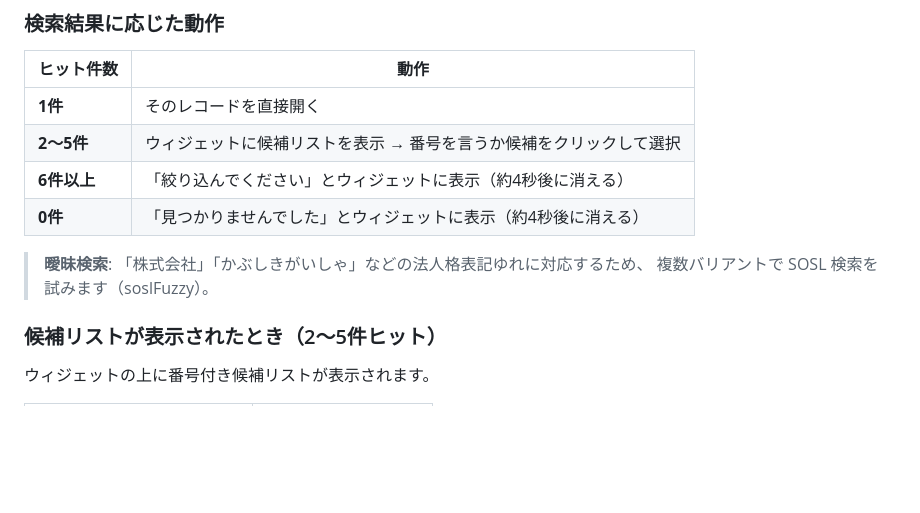
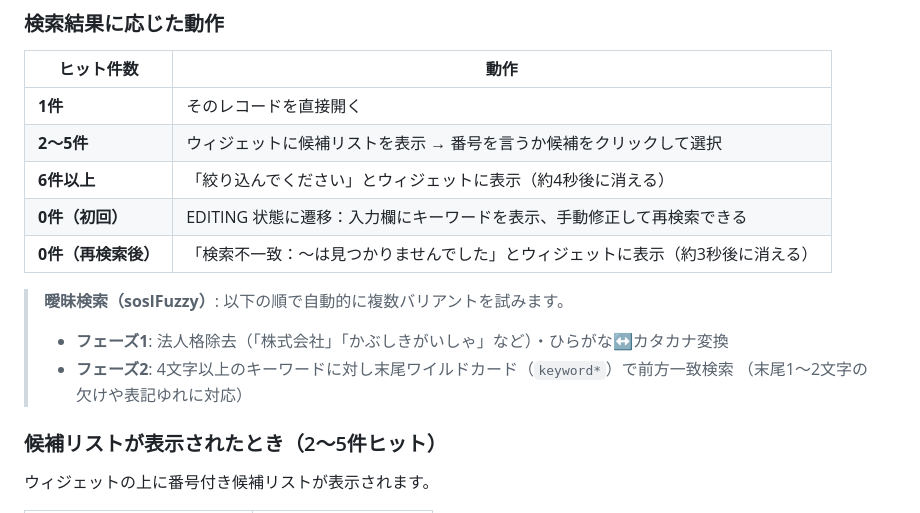
Before and after one commit to iwasatat0107/voiceforce, a Markdown page: docs/voice-operations.md, the part around one of its changes. Drawn GitHub-style; blank space fills up the shorter version.

Commit message:
docs(voice-operations): 0件EDITING状態・ワイルドカード検索を実装と一致させて更新
- 0件（初回）: EDITING 状態遷移の説明に更新
- 0件（再検索後）: 「検索不一致」success状態の説明に更新
- soslFuzzy の 2 フェーズ（法人格除去/仮名変換 + ワイルドカード前方一致）を明記

Co-Authored-By: Claude Sonnet 4.6 <noreply@anthropic.com>

```diff
--- a/docs/voice-operations.md
+++ b/docs/voice-operations.md
@@ -75,10 +75,13 @@
 | **1件** | そのレコードを直接開く |
 | **2〜5件** | ウィジェットに候補リストを表示 → 番号を言うか候補をクリックして選択 |
 | **6件以上** | 「絞り込んでください」とウィジェットに表示（約4秒後に消える） |
-| **0件** | 「見つかりませんでした」とウィジェットに表示（約4秒後に消える） |
+| **0件（初回）** | EDITING 状態に遷移：入力欄にキーワードを表示、手動修正して再検索できる |
+| **0件（再検索後）** | 「検索不一致：〜は見つかりませんでした」とウィジェットに表示（約3秒後に消える） |
 
-> **曖昧検索**: 「株式会社」「かぶしきがいしゃ」などの法人格表記ゆれに対応するため、
-> 複数バリアントで SOSL 検索を試みます（soslFuzzy）。
+> **曖昧検索（soslFuzzy）**: 以下の順で自動的に複数バリアントを試みます。
+> - **フェーズ1**: 法人格除去（「株式会社」「かぶしきがいしゃ」など）・ひらがな↔カタカナ変換
+> - **フェーズ2**: 4文字以上のキーワードに対し末尾ワイルドカード（`keyword*`）で前方一致検索
+>   （末尾1〜2文字の欠けや表記ゆれに対応）
 
 ### 候補リストが表示されたとき（2〜5件ヒット）
 
```
Also changed, not shown: other parts of docs/voice-operations.md (+1 -1 lines).
